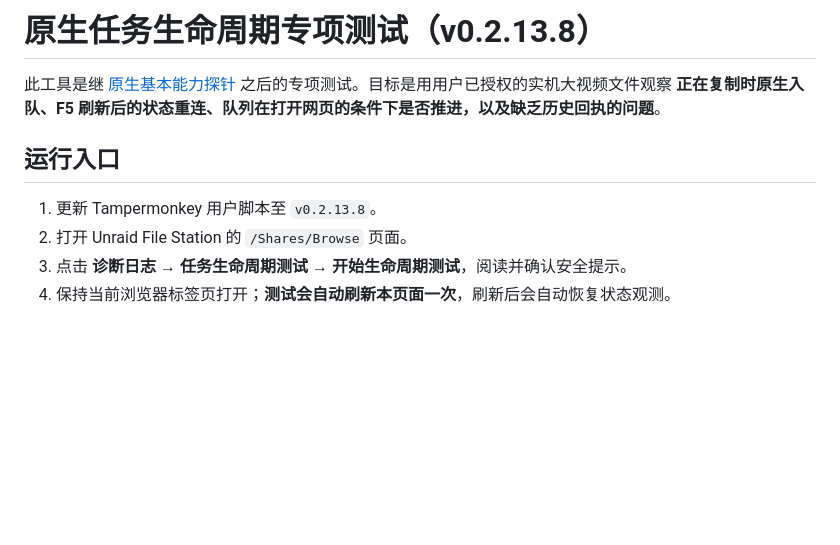
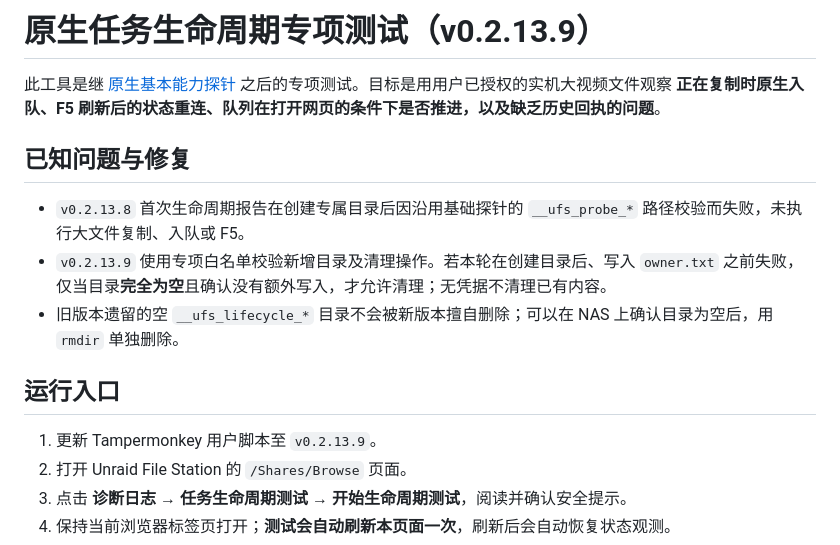
Before and after one commit to nukewarrior/unraid-file-station, a Markdown page: docs/native-lifecycle-probe.md, the part around the change. GitHub-like rendering; blank space fills up the shorter version.

Commit message:
补充生命周期探针初次实机问题及安全清理说明

```diff
--- a/docs/native-lifecycle-probe.md
+++ b/docs/native-lifecycle-probe.md
@@ -1,10 +1,16 @@
-# 原生任务生命周期专项测试（v0.2.13.8）
+# 原生任务生命周期专项测试（v0.2.13.9）
 
 此工具是继 [原生基本能力探针](native-capability-probe.md) 之后的专项测试。目标是用用户已授权的实机大视频文件观察 **正在复制时原生入队、F5 刷新后的状态重连、队列在打开网页的条件下是否推进，以及缺乏历史回执的问题**。
 
+## 已知问题与修复
+
+- `v0.2.13.8` 首次生命周期报告在创建专属目录后因沿用基础探针的 `__ufs_probe_*` 路径校验而失败，未执行大文件复制、入队或 F5。
+- `v0.2.13.9` 使用专项白名单校验新增目录及清理操作。若本轮在创建目录后、写入 `owner.txt` 之前失败，仅当目录**完全为空**且确认没有额外写入，才允许清理；无凭据不清理已有内容。
+- 旧版本遗留的空 `__ufs_lifecycle_*` 目录不会被新版本擅自删除；可以在 NAS 上确认目录为空后，用 `rmdir` 单独删除。
+
 ## 运行入口
 
-1. 更新 Tampermonkey 用户脚本至 `v0.2.13.8`。
+1. 更新 Tampermonkey 用户脚本至 `v0.2.13.9`。
 2. 打开 Unraid File Station 的 `/Shares/Browse` 页面。
 3. 点击 **诊断日志 → 任务生命周期测试 → 开始生命周期测试**，阅读并确认安全提示。
 4. 保持当前浏览器标签页打开；**测试会自动刷新本页面一次**，刷新后会自动恢复状态观测。
```
